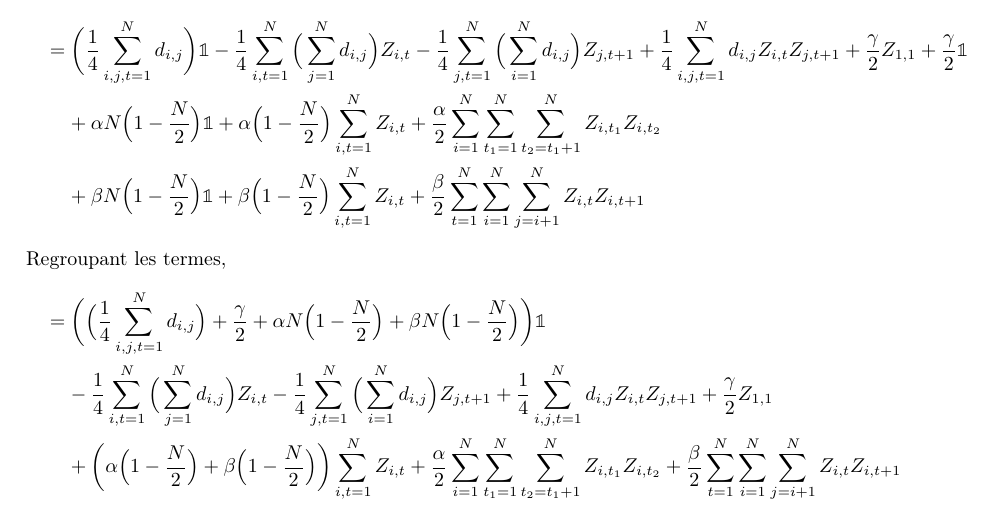
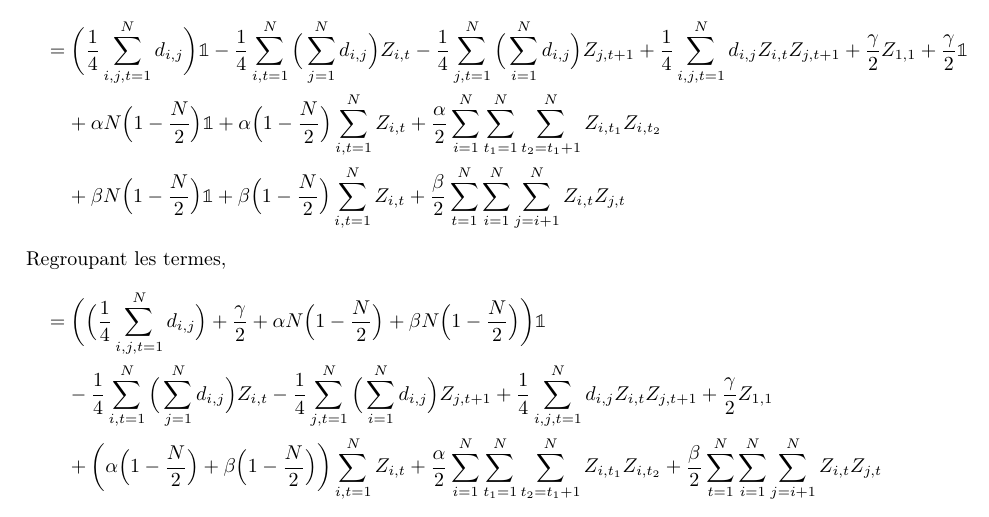
Before and after one commit to LF-Vigneux/Fantome-voyageur, a LaTeX document (latex/devoir_2_LM_LFV.tex): part of page 4 of 6, cut so that both start at the same text. The pictures show the PDF file latex/devoir_2_LM_LFV.pdf that the author committed with the source.

Commit message:
tanné, je suis

```diff
--- a/latex/devoir_2_LM_LFV.tex
+++ b/latex/devoir_2_LM_LFV.tex
@@ -91,15 +91,15 @@ Ainsi, en combinant les contraintes plus haut, et, en sommant sur toute les cont
     &=\bigg(\frac{1}{4}\sum_{i,j,t=1}^N d_{i,j}\bigg)\idd-\frac{1}{4}\sum_{i,t=1}^N \Big(\sum_{j=1}^N d_{i,j}\Big)Z_{i,t}
     -\frac{1}{4}\sum_{j,t=1}^N \Big(\sum_{i=1}^N d_{i,j}\Big)Z_{j,t+1}+\frac{1}{4}\sum_{i,j,t=1}^N d_{i,j}Z_{i,t}Z_{j,t+1}+\frac{\gamma}{2} Z_{1,1}+\frac{\gamma}{2}\idd\\
     &\:\:\:\:\:+\alpha N\Big(1-\frac{N}{2}\Big)\idd+\alpha\Big(1-\frac{N}{2}\Big)\sum_{i,t=1}^{N}Z_{i,t}+\frac{\alpha}{2}\sum_{i=1}^{N}\sum_{t_1=1}^N\sum_{t_2=t_1+1}^NZ_{i,t_1}Z_{i,t_2}\\
-    &\:\:\:\:\:+\beta N\Big(1-\frac{N}{2}\Big)\idd+\beta\Big(1-\frac{N}{2}\Big)\sum_{i,t=1}^{N}Z_{i,t}+\frac{\beta}{2}\sum_{t=1}^{N}\sum_{i=1}^N\sum_{j=i+1}^NZ_{i,t}Z_{i,t+1}\\
+    &\:\:\:\:\:+\beta N\Big(1-\frac{N}{2}\Big)\idd+\beta\Big(1-\frac{N}{2}\Big)\sum_{i,t=1}^{N}Z_{i,t}+\frac{\beta}{2}\sum_{t=1}^{N}\sum_{i=1}^N\sum_{j=i+1}^NZ_{i,t}Z_{j,t}\\
     \intertext{Regroupant les termes,}
     &=\bigg(\Big(\frac{1}{4}\sum_{i,j,t=1}^N d_{i,j}\Big)+\frac{\gamma}{2}+\alpha N\Big(1-\frac{N}{2}\Big)+\beta N\Big(1-\frac{N}{2}\Big)\bigg)\idd\\
     &\:\:\:\:\:-\frac{1}{4}\sum_{i,t=1}^N \Big(\sum_{j=1}^N d_{i,j}\Big)Z_{i,t}
     -\frac{1}{4}\sum_{j,t=1}^N \Big(\sum_{i=1}^N d_{i,j}\Big)Z_{j,t+1}+\frac{1}{4}\sum_{i,j,t=1}^N d_{i,j}Z_{i,t}Z_{j,t+1}+\frac{\gamma}{2} Z_{1,1}\\
-    &\:\:\:\:\:+\bigg(\alpha\Big(1-\frac{N}{2}\Big)+\beta\Big(1-\frac{N}{2}\Big)\bigg)\sum_{i,t=1}^{N}Z_{i,t}+\frac{\alpha}{2}\sum_{i=1}^{N}\sum_{t_1=1}^N\sum_{t_2=t_1+1}^NZ_{i,t_1}Z_{i,t_2}+\frac{\beta}{2}\sum_{t=1}^{N}\sum_{i=1}^N\sum_{j=i+1}^NZ_{i,t}Z_{i,t+1}\\
+    &\:\:\:\:\:+\bigg(\alpha\Big(1-\frac{N}{2}\Big)+\beta\Big(1-\frac{N}{2}\Big)\bigg)\sum_{i,t=1}^{N}Z_{i,t}+\frac{\alpha}{2}\sum_{i=1}^{N}\sum_{t_1=1}^N\sum_{t_2=t_1+1}^NZ_{i,t_1}Z_{i,t_2}+\frac{\beta}{2}\sum_{t=1}^{N}\sum_{i=1}^N\sum_{j=i+1}^NZ_{i,t}Z_{j,t}\\
     \intertext{Puisque la matrice d est symétrique, $(\sum_{j=1}^N d_{i,j})=(\sum_{x=1}^N d_{i,x})=(\sum_{i=1}^N d_{i,j})$ et le fait que sommer sur tout les t+1 revient à sommer sur tout les t (la somme du terme $Z_{j,t+1}$),}
     &=\bigg(\Big(\frac{1}{4}\sum_{i,j,t=1}^N d_{i,j}\Big)+\frac{\gamma}{2}+N(\alpha+\beta)\Big(1-\frac{N}{2}\Big)\bigg)\idd\\
     &\:\:\:\:\:-\frac{1}{4}\sum_{i,t=1}^N \Big(\sum_{x=1}^N d_{i,x}\Big)Z_{i,t}
     -\frac{1}{4}\sum_{i,t=1}^N \Big(\sum_{x=1}^N d_{i,x}\Big)Z_{i,t}+\frac{1}{4}\sum_{i,j,t=1}^N d_{i,j}Z_{i,t}Z_{j,t+1}+\frac{\gamma}{2} Z_{1,1}\\
-    &\:\:\:\:\:+(\alpha+\beta)\Big(1-\frac{N}{2}\Big)\sum_{i,t=1}^{N}Z_{i,t}+\frac{\alpha}{2}\sum_{i=1}^{N}\sum_{t_1=1}^N\sum_{t_2=t_1+1}^NZ_{i,t_1}Z_{i,t_2}+\frac{\beta}{2}\sum_{t=1}^{N}\sum_{i=1}^N\sum_{j=i+1}^NZ_{i,t}Z_{i,t+1}\\
+    &\:\:\:\:\:+(\alpha+\beta)\Big(1-\frac{N}{2}\Big)\sum_{i,t=1}^{N}Z_{i,t}+\frac{\alpha}{2}\sum_{i=1}^{N}\sum_{t_1=1}^N\sum_{t_2=t_1+1}^NZ_{i,t_1}Z_{i,t_2}+\frac{\beta}{2}\sum_{t=1}^{N}\sum_{i=1}^N\sum_{j=i+1}^NZ_{i,t}Z_{j,t}\\
     &=\bigg(\Big(\frac{1}{4}\sum_{i,j,t=1}^N d_{i,j}\Big)+\frac{\gamma}{2}+N(\alpha+\beta)\Big(1-\frac{N}{2}\Big)\bigg)\idd+\sum_{i,t=1}^N \bigg((\alpha+\beta)\Big(1-\frac{N}{2}\Big)-\frac{1}{2}\sum_{x=1}^N d_{i,x}\bigg)Z_{i,t}\\
```
Also changed, not shown: latex/devoir_2_LM_LFV.pdf, test.pdf (added), latex/devoir_2_LM_LFV.tex (2 more changed lines), 5 other files.
